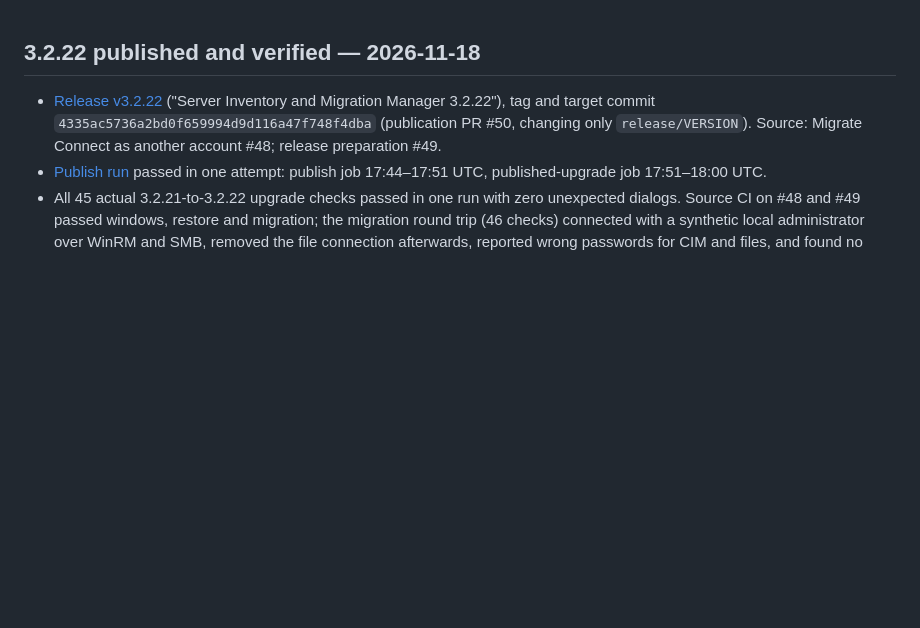
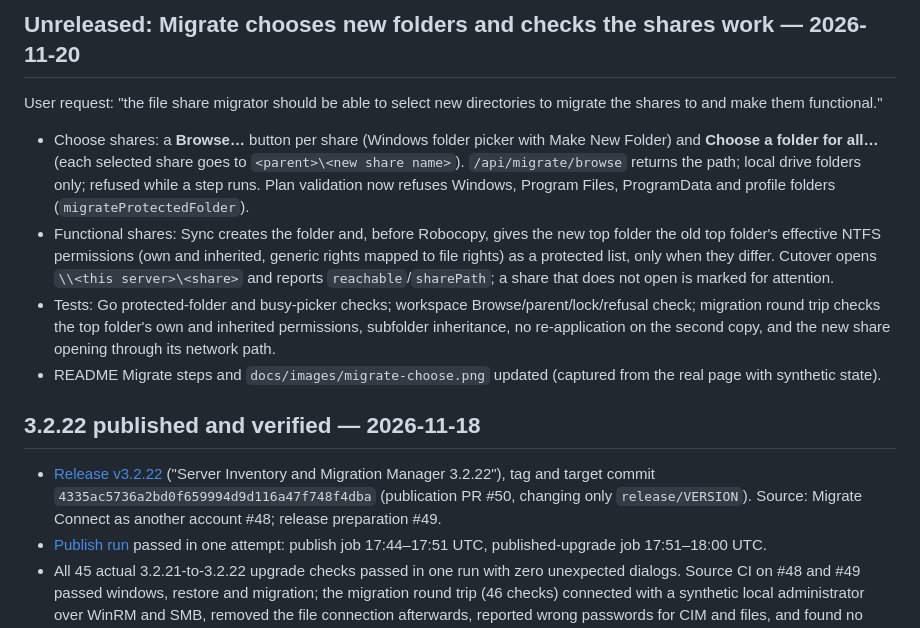
Before and after one commit to TechSavage1989/Server-Inventory-Configuration-Manager, a Markdown page: DEVELOPMENT_HANDOFF.md, the part around the change. Rendered like a GitHub page; blank space fills up the shorter version.

```diff
--- a/DEVELOPMENT_HANDOFF.md
+++ b/DEVELOPMENT_HANDOFF.md
@@ -1,3 +1,12 @@
+## Unreleased: Migrate chooses new folders and checks the shares work — 2026-11-20
+
+User request: "the file share migrator should be able to select new directories to migrate the shares to and make them functional."
+
+- Choose shares: a **Browse…** button per share (Windows folder picker with Make New Folder) and **Choose a folder for all…** (each selected share goes to `<parent>\<new share name>`). `/api/migrate/browse` returns the path; local drive folders only; refused while a step runs. Plan validation now refuses Windows, Program Files, ProgramData and profile folders (`migrateProtectedFolder`).
+- Functional shares: Sync creates the folder and, before Robocopy, gives the new top folder the old top folder's effective NTFS permissions (own and inherited, generic rights mapped to file rights) as a protected list, only when they differ. Cutover opens `\\<this server>\<share>` and reports `reachable`/`sharePath`; a share that does not open is marked for attention.
+- Tests: Go protected-folder and busy-picker checks; workspace Browse/parent/lock/refusal check; migration round trip checks the top folder's own and inherited permissions, subfolder inheritance, no re-application on the second copy, and the new share opening through its network path.
+- README Migrate steps and `docs/images/migrate-choose.png` updated (captured from the real page with synthetic state).
+
 ## 3.2.22 published and verified — 2026-11-18
 
 - [Release v3.2.22](https://github.com/TechSavage1989/Server-Inventory-Configuration-Manager/releases/tag/v3.2.22) ("Server Inventory and Migration Manager 3.2.22"), tag and target commit `4335ac5736a2bd0f659994d9d116a47f748f4dba` (publication PR #50, changing only `release/VERSION`). Source: Migrate Connect as another account #48; release preparation #49.
```
Also changed, not shown: AGENTS.md (+1 -1 lines), README.md (+3 -3 lines), docs/images/migrate-choose.png, 7 other files.
